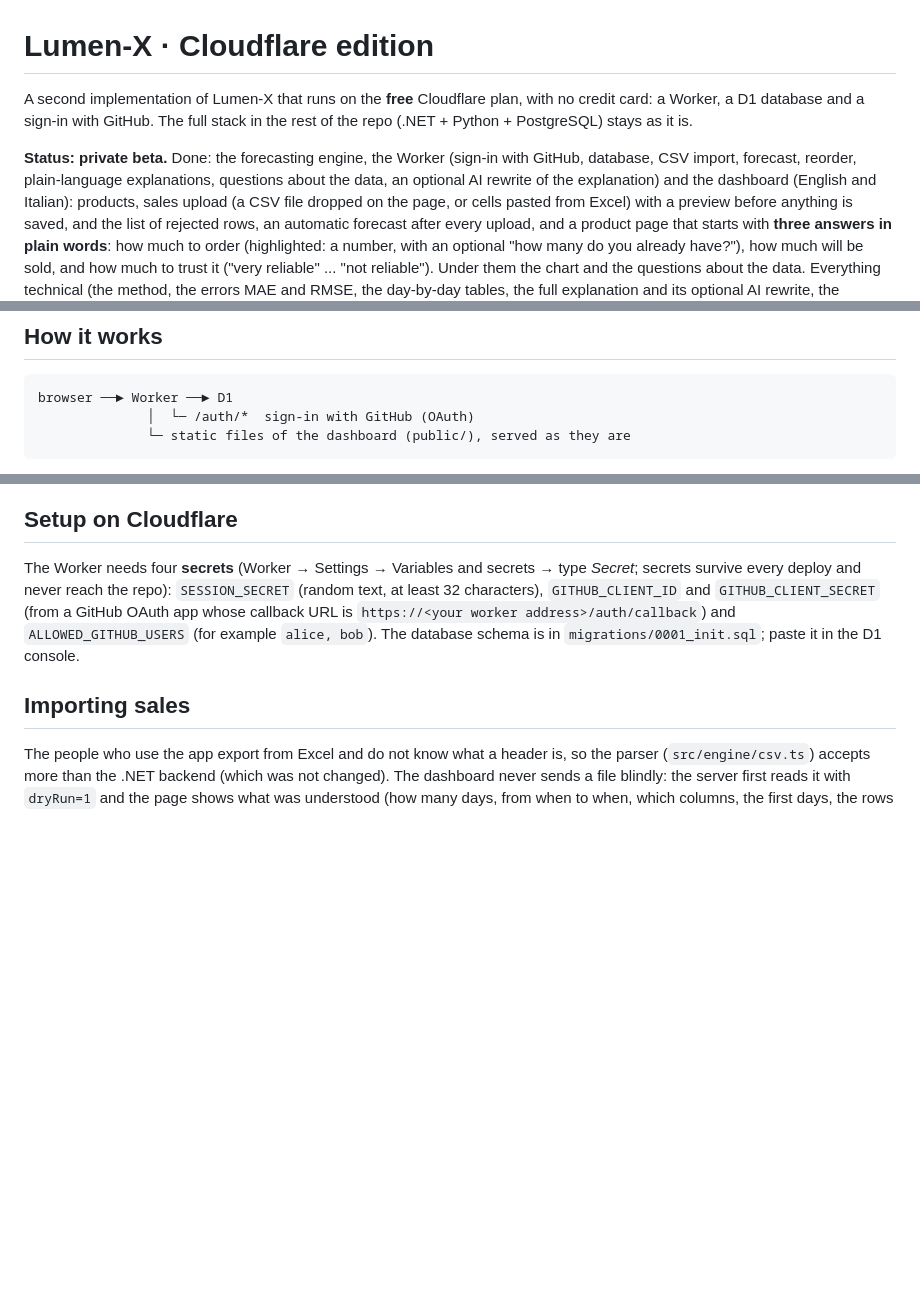
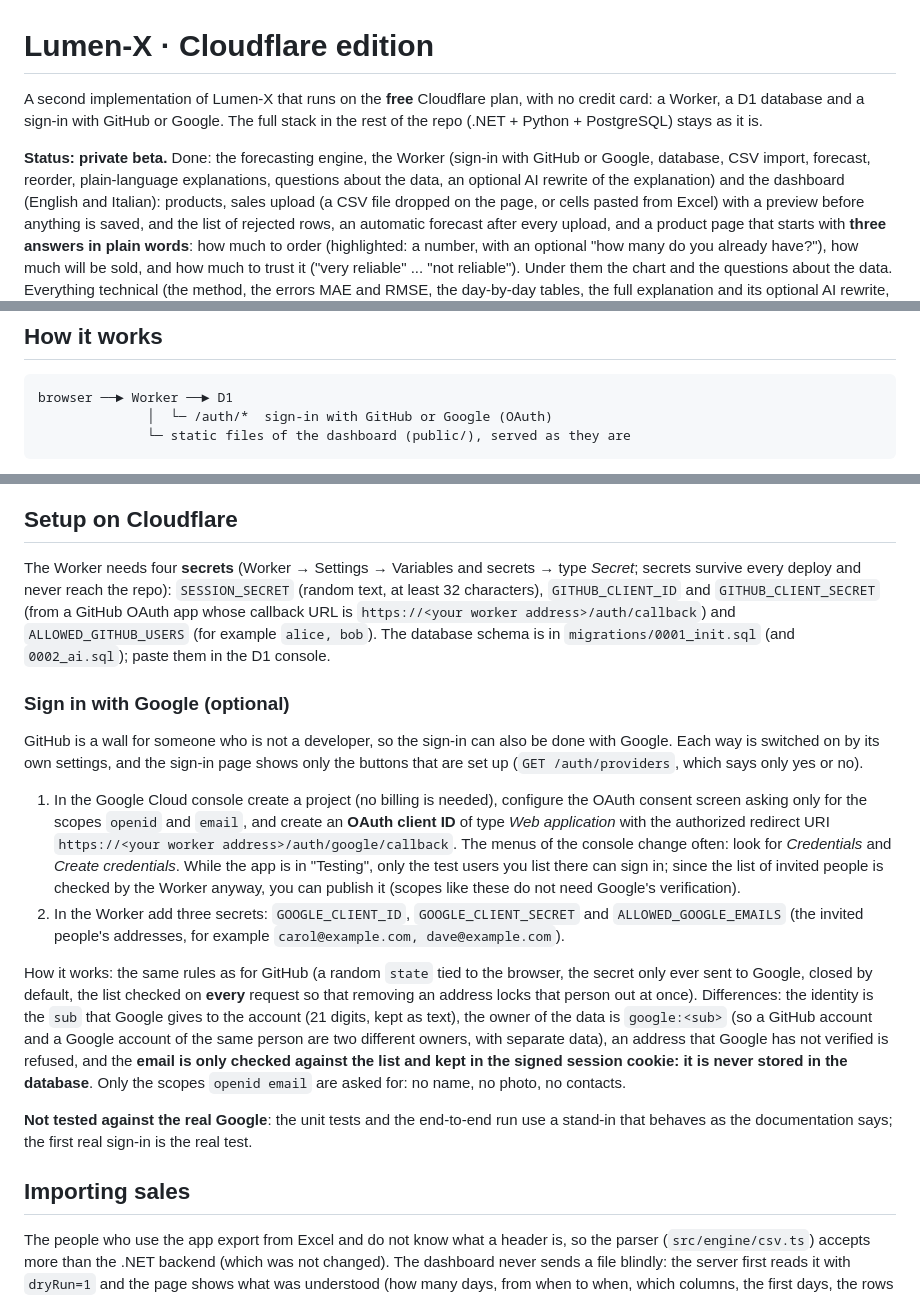
Before and after one commit to asciosh/lumen-x, a Markdown page: cloudflare/README.md, 3 parts joined by grey strips. Drawn GitHub-style; blank space fills up the shorter version.

Commit message:
Sign in with Google, Settings page, clearer sign-in and first screens, user guide and new demo image

````diff
--- a/cloudflare/README.md
+++ b/cloudflare/README.md
@@ -1,9 +1,9 @@
 # Lumen-X · Cloudflare edition
 
 A second implementation of Lumen-X that runs on the **free** Cloudflare plan, with no credit card: a Worker, a D1 database
-and a sign-in with GitHub. The full stack in the rest of the repo (.NET + Python + PostgreSQL) stays as it is.
+and a sign-in with GitHub or Google. The full stack in the rest of the repo (.NET + Python + PostgreSQL) stays as it is.
 
-**Status: private beta.** Done: the forecasting engine, the Worker (sign-in with GitHub, database, CSV import, forecast, reorder,
+**Status: private beta.** Done: the forecasting engine, the Worker (sign-in with GitHub or Google, database, CSV import, forecast, reorder,
 plain-language explanations, questions about the data, an optional AI rewrite of the explanation) and the dashboard (English and Italian): products, sales upload (a CSV file dropped on the page, or cells pasted from Excel) with a preview before anything is saved, and the list of
 rejected rows, an automatic forecast after every upload, and a product page that starts with **three answers in plain words**: how much
 to order (highlighted: a number, with an optional "how many do you already have?"), how much will be sold, and how much to trust it
@@ -24,7 +24,7 @@ turning it on asks for a payment method, even on the free plan, and this edition
 
 ```
 browser ──► Worker ──► D1
-              │  └─ /auth/*  sign-in with GitHub (OAuth)
+              │  └─ /auth/*  sign-in with GitHub or Google (OAuth)
               └─ static files of the dashboard (public/), served as they are
 ```
 
@@ -96,7 +96,30 @@ better than its ETS on this series. It is still about 17% better than the naive
 The Worker needs four **secrets** (Worker → Settings → Variables and secrets → type *Secret*; secrets survive every deploy and
 never reach the repo): `SESSION_SECRET` (random text, at least 32 characters), `GITHUB_CLIENT_ID` and `GITHUB_CLIENT_SECRET`
 (from a GitHub OAuth app whose callback URL is `https://<your worker address>/auth/callback`) and `ALLOWED_GITHUB_USERS`
-(for example `alice, bob`). The database schema is in `migrations/0001_init.sql`; paste it in the D1 console.
+(for example `alice, bob`). The database schema is in `migrations/0001_init.sql` (and `0002_ai.sql`); paste them in the D1 console.
+
+### Sign in with Google (optional)
+
+GitHub is a wall for someone who is not a developer, so the sign-in can also be done with Google. Each way is switched on by its own
+settings, and the sign-in page shows only the buttons that are set up (`GET /auth/providers`, which says only yes or no).
+
+1. In the Google Cloud console create a project (no billing is needed), configure the OAuth consent screen asking only for the scopes
+   `openid` and `email`, and create an **OAuth client ID** of type *Web application* with the authorized redirect URI
+   `https://<your worker address>/auth/google/callback`. The menus of the console change often: look for *Credentials* and
+   *Create credentials*. While the app is in "Testing", only the test users you list there can sign in; since the list of invited people
+   is checked by the Worker anyway, you can publish it (scopes like these do not need Google's verification).
+2. In the Worker add three secrets: `GOOGLE_CLIENT_ID`, `GOOGLE_CLIENT_SECRET` and `ALLOWED_GOOGLE_EMAILS` (the invited people's
+   addresses, for example `carol@example.com, dave@example.com`).
+
+How it works: the same rules as for GitHub (a random `state` tied to the browser, the secret only ever sent to Google, closed by default,
+the list checked on **every** request so that removing an address locks that person out at once). Differences: the identity is the
+`sub` that Google gives to the account (21 digits, kept as text), the owner of the data is `google:<sub>` (so a GitHub account and a Google
+account of the same person are two different owners, with separate data), an address that Google has not verified is refused, and the
+**email is only checked against the list and kept in the signed session cookie: it is never stored in the database**. Only the scopes
+`openid email` are asked for: no name, no photo, no contacts.
+
+**Not tested against the real Google**: the unit tests and the end-to-end run use a stand-in that behaves as the documentation says; the
+first real sign-in is the real test.
 
 ## Importing sales
 
````
Also changed, not shown: other parts of cloudflare/README.md (+2 -2 lines), README.md (+21 -3 lines), docs/GUIDA.md (added, +75 -0 lines), docs/demo.png, 13 other files.
